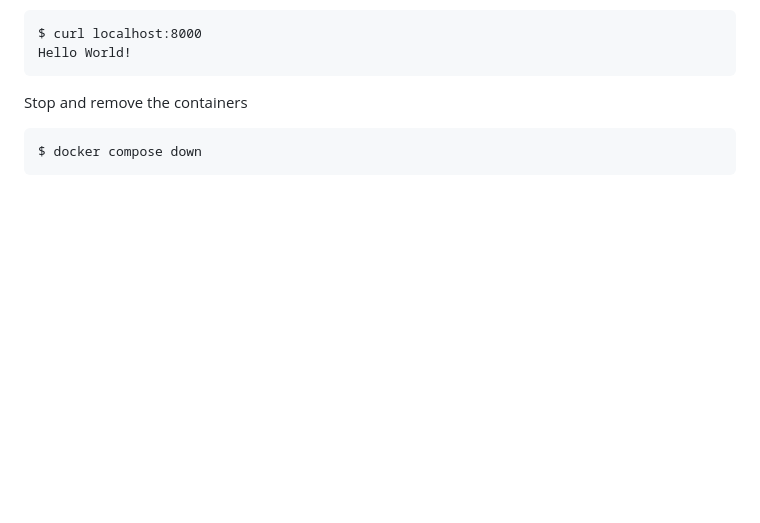
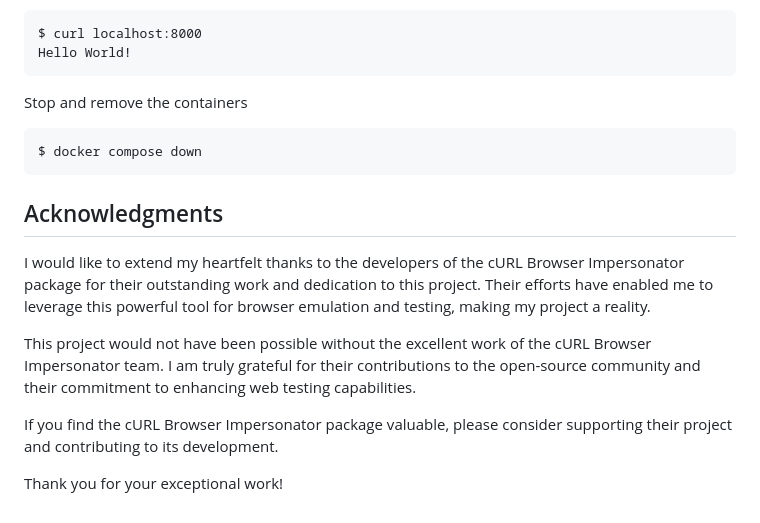
Before and after one commit to Joakim-animate90/curlBrowser, a Markdown page: README.md, the part around the change. Rendered like a GitHub page; blank space fills up the shorter version.

Commit message:
Add Acknowledgments"

````diff
--- a/README.md
+++ b/README.md
@@ -119,3 +119,13 @@ Stop and remove the containers
 ```
 $ docker compose down
 ```
+
+## Acknowledgments
+
+I would like to extend my heartfelt thanks to the developers of the cURL Browser Impersonator package for their outstanding work and dedication to this project. Their efforts have enabled me to leverage this powerful tool for browser emulation and testing, making my project a reality.
+
+This project would not have been possible without the excellent work of the cURL Browser Impersonator team. I am truly grateful for their contributions to the open-source community and their commitment to enhancing web testing capabilities.
+
+If you find the cURL Browser Impersonator package valuable, please consider supporting their project and contributing to its development.
+
+Thank you for your exceptional work!
````
